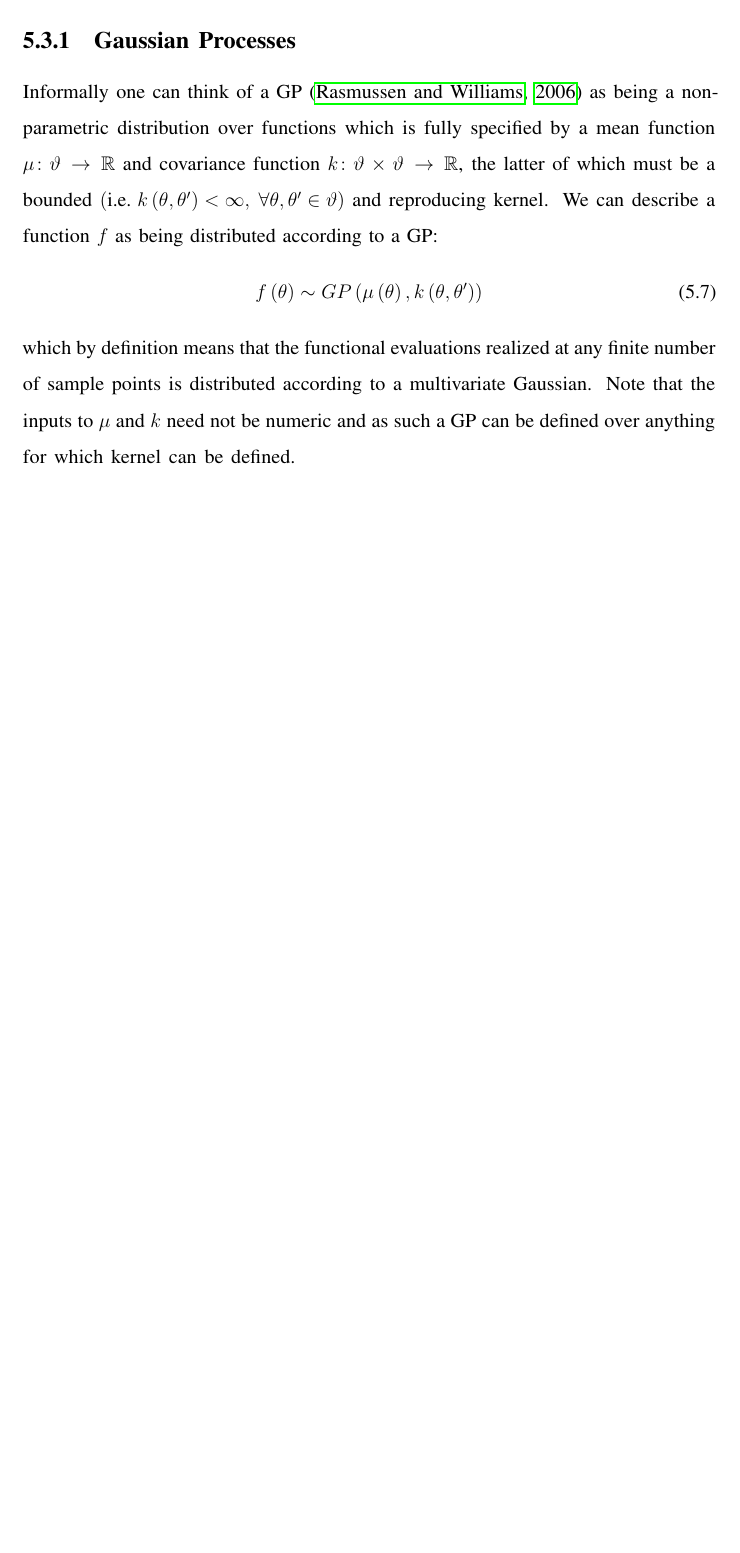
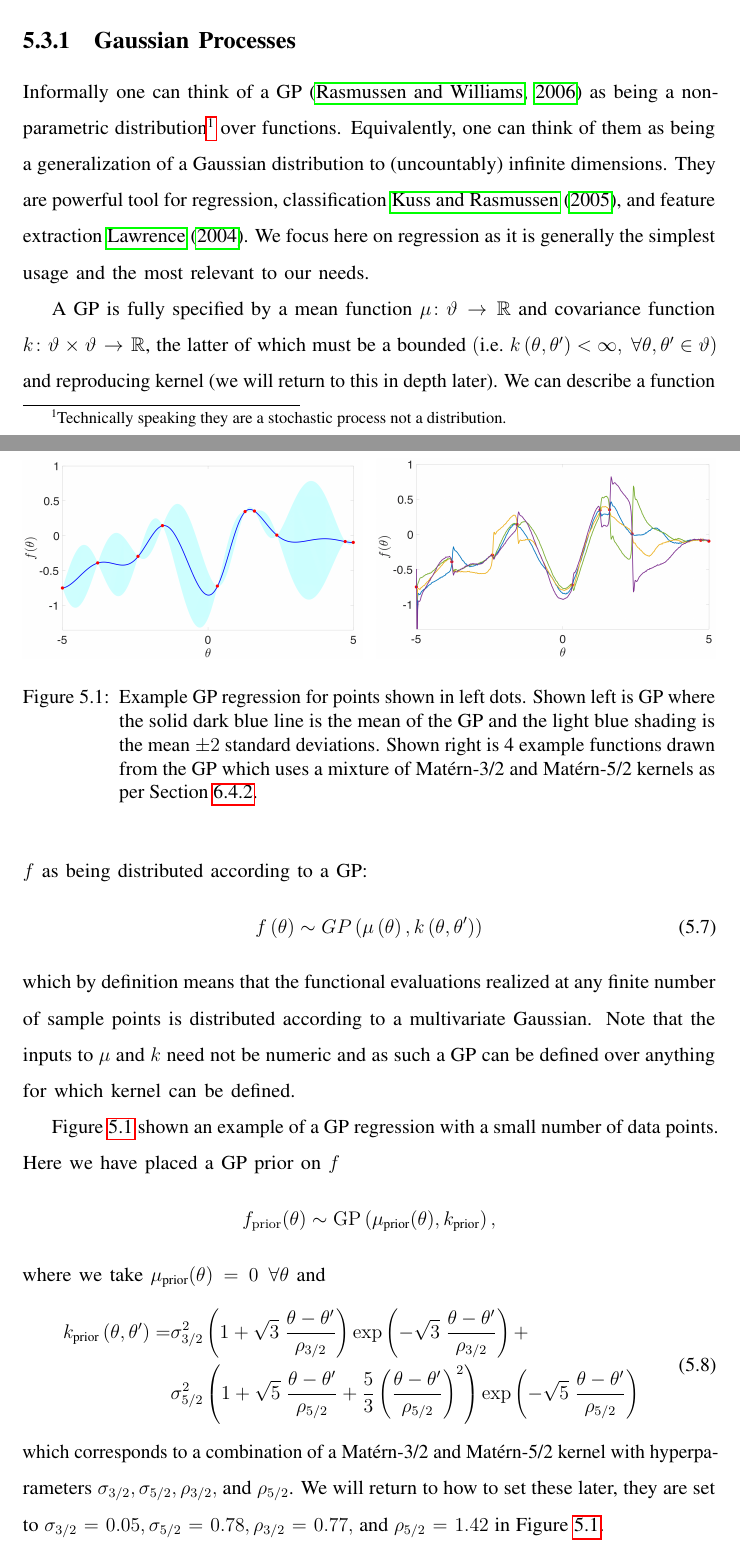
Before and after one commit to twgr/thesis, a LaTeX thesis (main.tex, which reads misc/preamble.tex, opt/gps.tex): part of page 34 of 79 before the commit and two parts of pages 34 and 35 of 80 after it, the two joined at a grey line, cut so that both start at the same text, the shorter picture padded with empty space. Compiled offline with pdfLaTeX.

Commit message:
gp continuing

```diff
--- a/misc/preamble.tex
+++ b/misc/preamble.tex
@@ -34,7 +34,7 @@
 %\usepackage{epsfig} % less modern
 %\usepackage{subfigure}
 \usepackage{subcaption}
-\graphicspath{{./ipmcmc/figures/}{./misc/figures/}{./bopp/figures/}}
+\graphicspath{{./ipmcmc/figures/}{./misc/figures/}{./bopp/figures/}{./opt/figures/}}
 \usepackage{tikz}
 \usetikzlibrary{fit}					% fitting shapes to coordinates
 \usetikzlibrary{backgrounds}	% drawing the background after the foreground
--- a/opt/gps.tex
+++ b/opt/gps.tex
@@ -3,12 +3,53 @@
 \subsection{Gaussian Processes}
 \label{sec:opt:GPs}
 
-Informally one can think of a GP \citep{rasmussen2006gaussian} as being a nonparametric distribution over functions which is fully specified by a mean function $\mu \colon \vartheta \rightarrow \real$ and covariance function $k \colon \vartheta \times \vartheta \rightarrow \real$, the latter of which must be a bounded $\left(\text{i.e. }k\left(\theta,\theta'\right)<\infty, \; \forall \theta,\theta' \in \vartheta\right)$ and reproducing kernel.  We can describe a function $f$ as being distributed according to a GP:
+Informally one can think of a GP \citep{rasmussen2006gaussian} as being a nonparametric
+distribution\footnote{Technically speaking they are a stochastic process not a distribution.} over functions.
+Equivalently, one can think of them as being a generalization of a Gaussian distribution
+to (uncountably) infinite dimensions.  They are powerful tool for regression, classification~\cite{kuss2005assessing},
+and feature extraction~\cite{lawrence2004gaussian}.  We focus here on regression as it is generally
+the simplest usage and the most relevant to our needs.
+
+A GP is fully specified by a mean function $\mu \colon \vartheta \rightarrow \real$ and covariance function
+$k \colon \vartheta \times \vartheta \rightarrow \real$, the latter of which must be a bounded
+$\left(\text{i.e. }k\left(\theta,\theta'\right)<\infty, \; \forall \theta,\theta' \in \vartheta\right)$
+and reproducing kernel (we will return to this in depth later).  We can describe a function $f$ as being distributed
+according to a GP:
 \begin{align}
 \label{eq:GP}
 f \left(\theta\right) \sim GP \left(\mu\left(\theta\right), k\left(\theta,\theta'\right)\right)
 \end{align}
 which by definition means that the functional evaluations realized at any finite number of sample points is distributed according to a multivariate Gaussian. Note that the inputs to $\mu$ and $k$ need not be numeric and as such a GP can be defined over anything for which kernel can be defined.
+
+\begin{figure}[t]
+	\includegraphics[width=0.49\textwidth]{example_gp}
+		~
+	\includegraphics[width=0.49\textwidth]{example_functions}
+	\caption{Example GP regression for points shown in left dots.  Shown left is GP where
+		the solid dark blue line is the mean of the GP and the light blue shading is the
+		mean $\pm2$ standard deviations.  Shown right is 4 example functions drawn
+		from the GP which uses a mixture of Mat\'{e}rn-3/2 and Mat\'{e}rn-5/2 kernels
+		as per Section~\ref{sec:bopp-for-ml}.\label{fig:opt:example_gp}}
+\end{figure}
+
+Figure~\ref{fig:opt:example_gp} shown an example of a GP regression with a small
+number of data points.  Here we have placed a GP prior on $f$
+\[
+f_{\mathrm{prior}} (\theta) \sim \mathrm{GP}\left(\mu_{\text{prior}} (\theta),k_{\text{prior}}\right),
+\]
+where we take
+$\mu_{\text{prior}} (\theta) = 0 \; \forall \theta$ and
+\begin{align}
+\label{eq:opt:kprior}
+\begin{split}
+k_{\text{prior}}\left(\theta,\theta'\right) = & \sigma_{3/2}^2 \left(1+\sqrt{3} \; \frac{\theta-\theta'}{\rho_{3/2}}\right)\exp\left(-\sqrt{3} \;\frac{\theta-\theta'}{\rho_{3/2}}\right) +\\&\sigma_{5/2}^2 \left(1+\sqrt{5}\;\frac{\theta-\theta'}{\rho_{5/2}}+\frac{5}{3}\left(\frac{\theta-\theta'}{\rho_{5/2}}\right)^2\right)\exp\left(-\sqrt{5}\;\frac{\theta-\theta'}{\rho_{5/2}}\right)
+\end{split}
+\end{align}
+which corresponds to a combination of a Mat\'{e}rn-3/2 and Mat\'{e}rn-5/2
+kernel with hyperparameters $\sigma_{3/2}, \sigma_{5/2}, \rho_{3/2},$ and
+$\rho_{5/2}$.  We will return to how to set these later, they are set to
+$\sigma_{3/2}=0.05, \sigma_{5/2}=0.78, \rho_{3/2}=0.77,$ and
+$\rho_{5/2}=1.42$ in Figure~\ref{fig:opt:example_gp}.
 
 An important property of a GP is that it is conjugate with a Gaussian likelihood.  Consider pairs of input-output data points $\{\hth_j,\hat{w}_j\}_{j=1:m}$, $\hat{W} = \{\hat{w}_j\}_{j=1:m}$, $\hat{\Theta} = \{\hth_j\}_{j=1:m}$ and the separable likelihood function
 \begin{align}
```
Also changed, not shown: refs.bib (+18 -0 lines), opt/figures/example_functions.png (added), opt/figures/example_gp.png (added).
